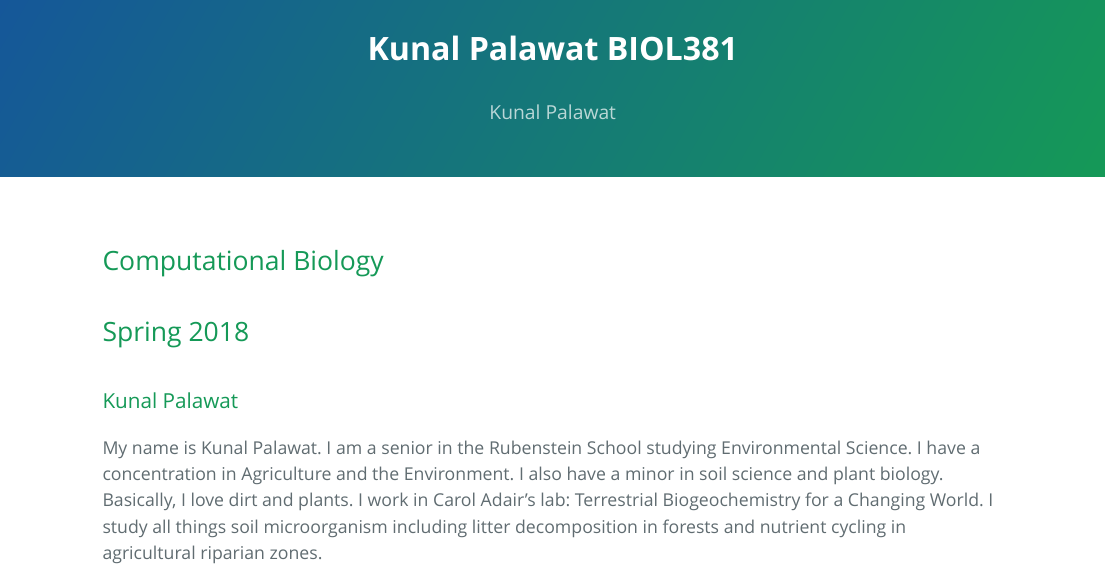
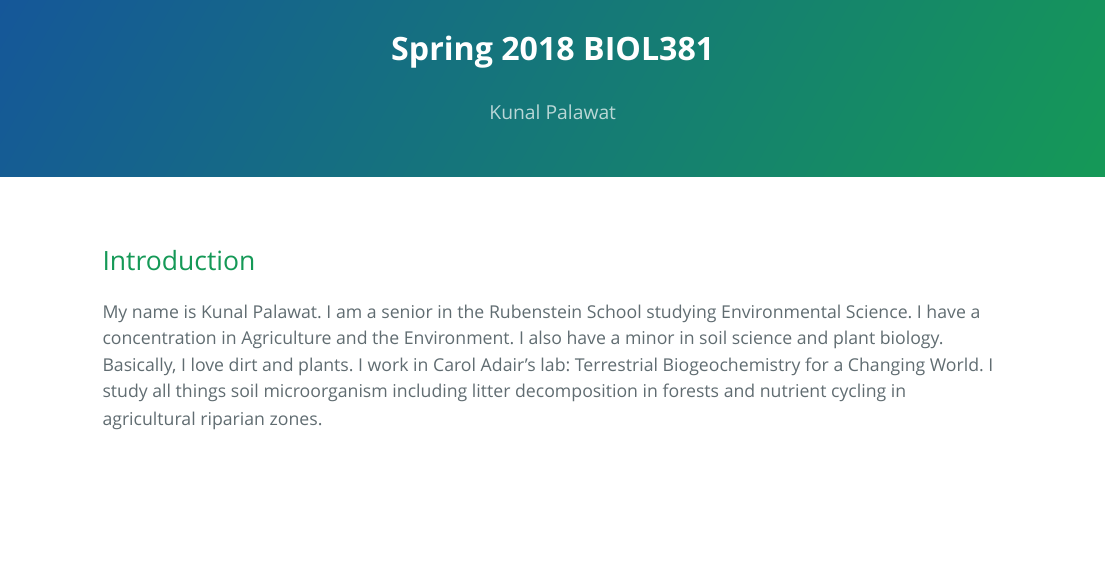
Before and after one commit to kpalawat223/CompBiol381, an R Markdown document (index.Rmd): the page in a window 1100 px wide, from its top. The pictures show the output file index.html that the author committed with the source, opened offline.

Commit message:
updates to webpage

```diff
--- a/index.Rmd
+++ b/index.Rmd
@@ -1,5 +1,5 @@
 ---
-title: "Kunal Palawat BIOL381"
+title: "Spring 2018 BIOL381"
 author: "Kunal Palawat"
 output:
   prettydoc::html_pretty:
@@ -7,9 +7,7 @@ output:
     highlight: github
 ---
 
-#Computational Biology
-##Spring 2018
-###Kunal Palawat
+##Introduction
 
 My name is Kunal Palawat. I am a senior in the Rubenstein School studying Environmental Science. I have a concentration in Agriculture and the Environment. I also have a minor in soil science and plant biology. Basically, I love dirt and plants. I work in Carol Adair's lab: Terrestrial Biogeochemistry for a Changing World. I study all things soil microorganism including litter decomposition in forests and nutrient cycling in agricultural riparian zones.
 
```
Also changed, not shown: index.html.
